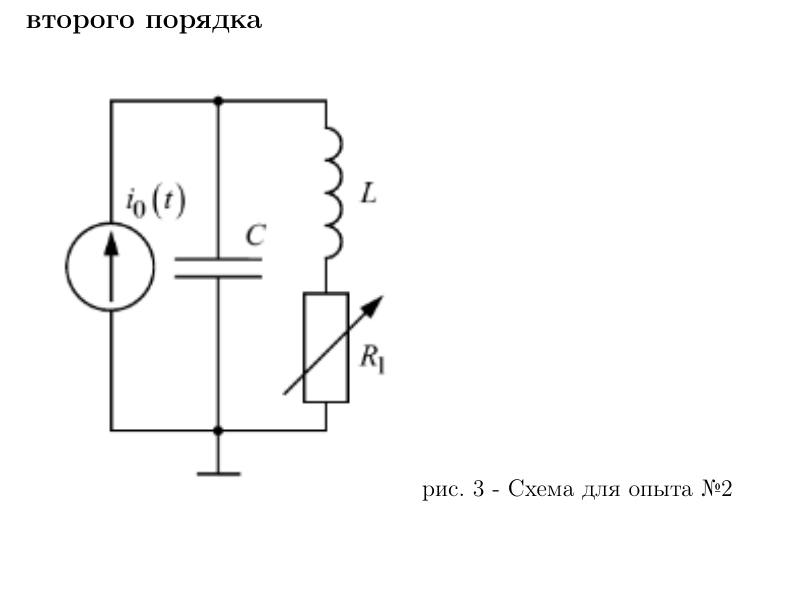
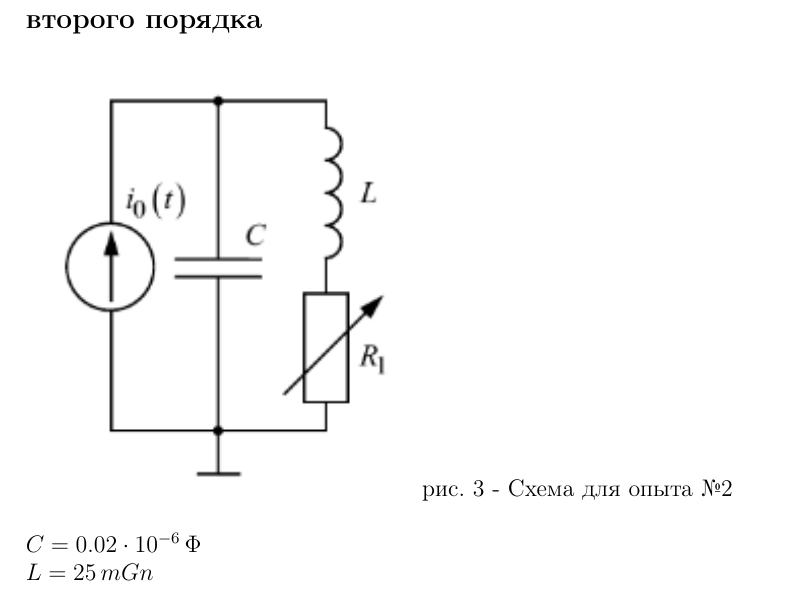
Before and after one commit to stukenvitalii/TOE, a LaTeX document (lab_3/lab_3.tex): part of page 4 of 12, cut so that both start at the same text, the shorter picture padded with empty space. Compiled offline with pdfLaTeX.

Commit message:
some fixes

```diff
--- a/lab_3/lab_3.tex
+++ b/lab_3/lab_3.tex
@@ -78,6 +78,8 @@
     \label{ris:image3}
     рис. 3 - Схема для опыта №2
 \end{figure}
+\par $C = 0.02 \cdot 10^{-6} \, \Phi$
+\par $L = 25 \, mGn$
 \newpage
 
 \subparagraph*{Найдем собственные частоты при $R_1$ = 0.5 $k\Omega$}
```
Also changed, not shown: lab_3/lab_3.pdf.
